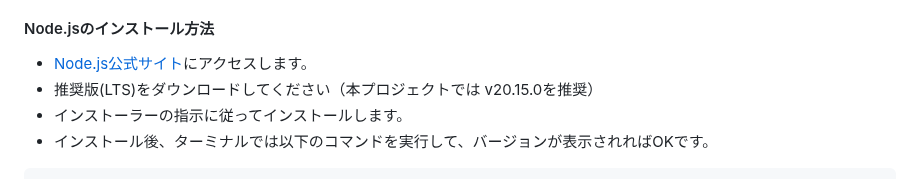
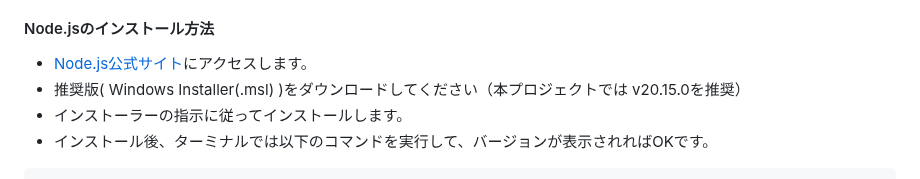
Before and after one commit to harut-11/AImensetutaisaku, a Markdown page: README.md, the part around the change. GitHub-like rendering.

Commit message:
README.mdを更新

```diff
--- a/README.md
+++ b/README.md
@@ -73,7 +73,7 @@
 
 #### Node.jsのインストール方法
 - [Node.js公式サイト](https://nodejs.org/en/download)にアクセスします。
-- 推奨版(LTS)をダウンロードしてください（本プロジェクトでは v20.15.0を推奨）
+- 推奨版( Windows Installer(.msl) )をダウンロードしてください（本プロジェクトでは v20.15.0を推奨）
 - インストーラーの指示に従ってインストールします。
 - インストール後、ターミナルでは以下のコマンドを実行して、バージョンが表示されればOKです。
 
```
